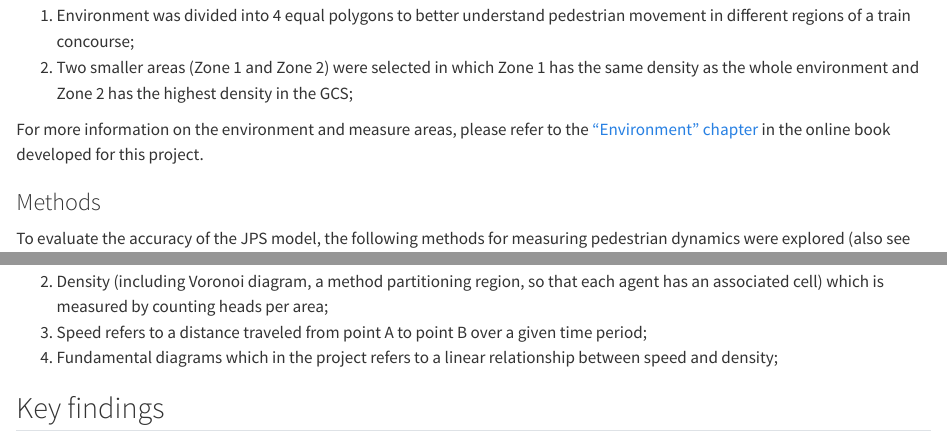
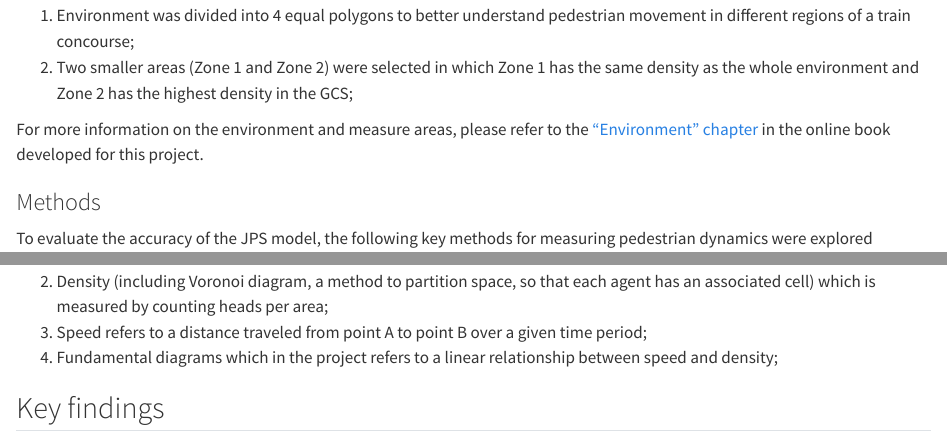
Before and after one commit to GretaTimaite/pedestrian_simulation, a Quarto document (case-study.qmd): the page in a window 1100 px wide, from 940 px down, and a second part further down, joined at a grey line. Rendered offline with R 4.5, knitr and Pandoc in place of Quarto, with nearby package versions; drawn as R Markdown's standard HTML page in place of the format the file asks for; a font, style sheet, LaTeX package, included part or bibliography that could not be used is replaced or left out.

Commit message:
minor edits

```diff
--- a/case-study.qmd
+++ b/case-study.qmd
@@ -35,10 +35,10 @@ For more information on the environment and measure areas, please refer to the [
 
 ### Methods
 
-To evaluate the accuracy of the JPS model, the following methods for measuring pedestrian dynamics were explored (also see Steffen and Seyfried [-@steffenMethodsMeasuringPedestrian2010]:
+To evaluate the accuracy of the JPS model, the following key methods for measuring pedestrian dynamics were explored (Steffen and Seyfried [-@steffenMethodsMeasuringPedestrian2010]:
 
 1. Flow which is a count of heads that pass through a line, such as doors;
-2. Density (including Voronoi diagram, a method partitioning region, so that each agent has an associated cell) which is measured by counting heads per area;
+2. Density (including Voronoi diagram, a method to partition space, so that each agent has an associated cell) which is measured by counting heads per area;
 3. Speed refers to a distance traveled from point A to point B over a given time period;
 4. Fundamental diagrams which in the project refers to a linear relationship between speed and density;
 
```
Also changed, not shown: case-study.qmd (4 more changed lines).
